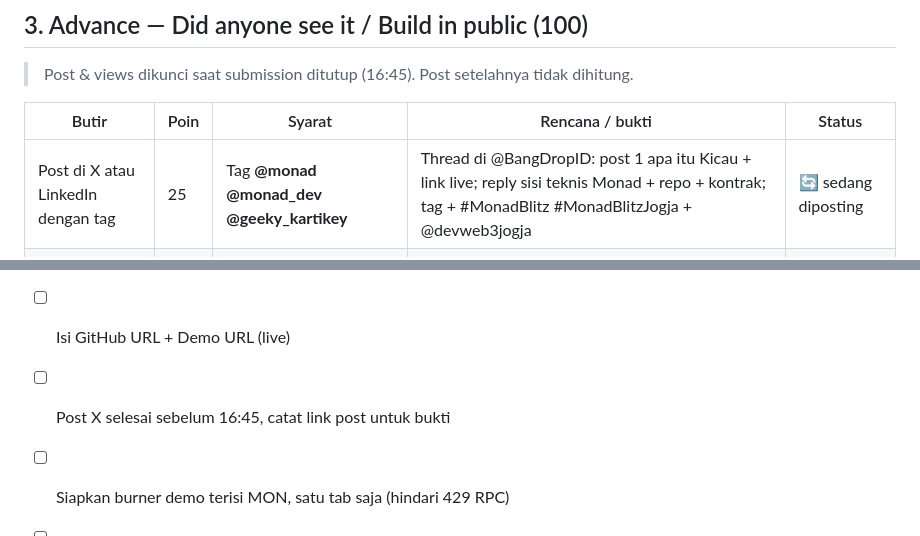
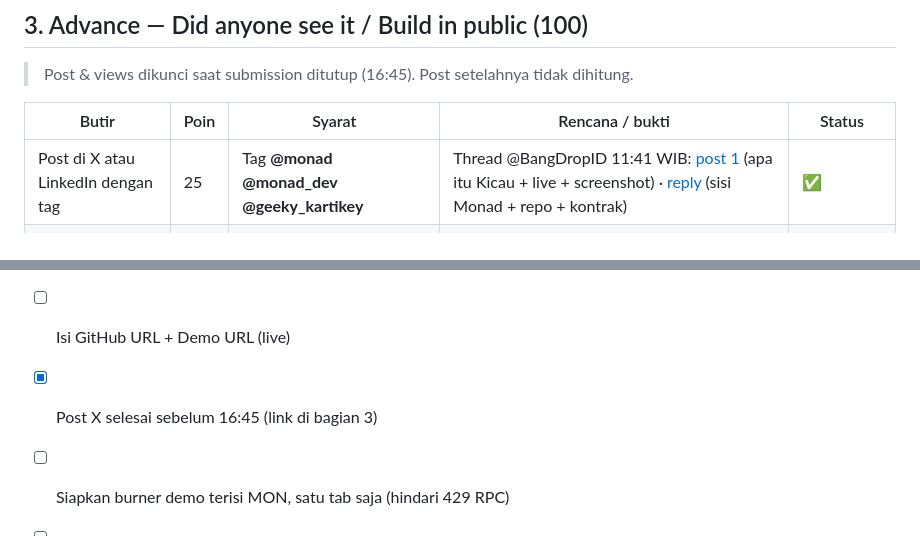
Before and after one commit to PugarHuda/kicau, a Markdown page: docs/JUDGING.md, 2 parts joined by grey strips. Drawn GitHub-style.

Commit message:
docs: record build-in-public post links
Co-Authored-By: Claude Opus 5.5 <noreply@anthropic.com>
Claude-Session: https://claude.ai/code/session_01VApgR4s6gZ75UHjm64qoZN

```diff
--- a/docs/JUDGING.md
+++ b/docs/JUDGING.md
@@ -35,7 +35,7 @@ Peta setiap butir rubrik dari hackathon brief ke bukti nyata di project ini. Sta
 
 | Butir | Poin | Syarat | Rencana / bukti | Status |
 |---|---|---|---|---|
-| Post di X atau LinkedIn dengan tag | 25 | Tag **@monad @monad_dev @geeky_kartikey** | Thread di @BangDropID: post 1 apa itu Kicau + link live; reply sisi teknis Monad + repo + kontrak; tag + #MonadBlitz #MonadBlitzJogja + @devweb3jogja | 🔄 sedang diposting |
+| Post di X atau LinkedIn dengan tag | 25 | Tag **@monad @monad_dev @geeky_kartikey** | Thread @BangDropID 11:41 WIB: [post 1](https://x.com/BangDropID/status/2113853488170156259) (apa itu Kicau + live + screenshot) · [reply](https://x.com/BangDropID/status/2113853615941284205) (sisi Monad + repo + kontrak) | ✅ |
 | Video demo ≥30 detik di sosial | 25 | Produk berjalan, ≥30 detik | Rekam layar alur demo di atas (≤60 detik) | ⏳ setelah post teks |
 | Video iklan kreatif di sosial | 25 | Bebas, kreatif | Mis. sprite pixel burung + kicau asli + "Pelihara kicaunya, bukan sangkarnya" | ⏳ |
 | 5K+ views kolektif | 25 | Total semua post selama Blitz | Sebar ke grup kicau mania, Dev Web3 Jogja, Monad Developers Indonesia | ⏳ |
@@ -63,7 +63,7 @@ Peta setiap butir rubrik dari hackathon brief ke bukti nyata di project ini. Sta
 
 - [ ] Submit di https://blitz.devnads.com/events/monad-blitz-jogja-v2 **lebih awal** (urutan submit = urutan pitching)
 - [ ] Isi GitHub URL + Demo URL (live)
-- [ ] Post X selesai sebelum 16:45, catat link post untuk bukti
+- [x] Post X selesai sebelum 16:45 (link di bagian 3)
 - [ ] Siapkan burner demo terisi MON, satu tab saja (hindari 429 RPC)
 - [ ] Hard refresh live site sebelum naik panggung
 - [ ] Ucapkan: repo, alamat kontrak, live URL, network
```
